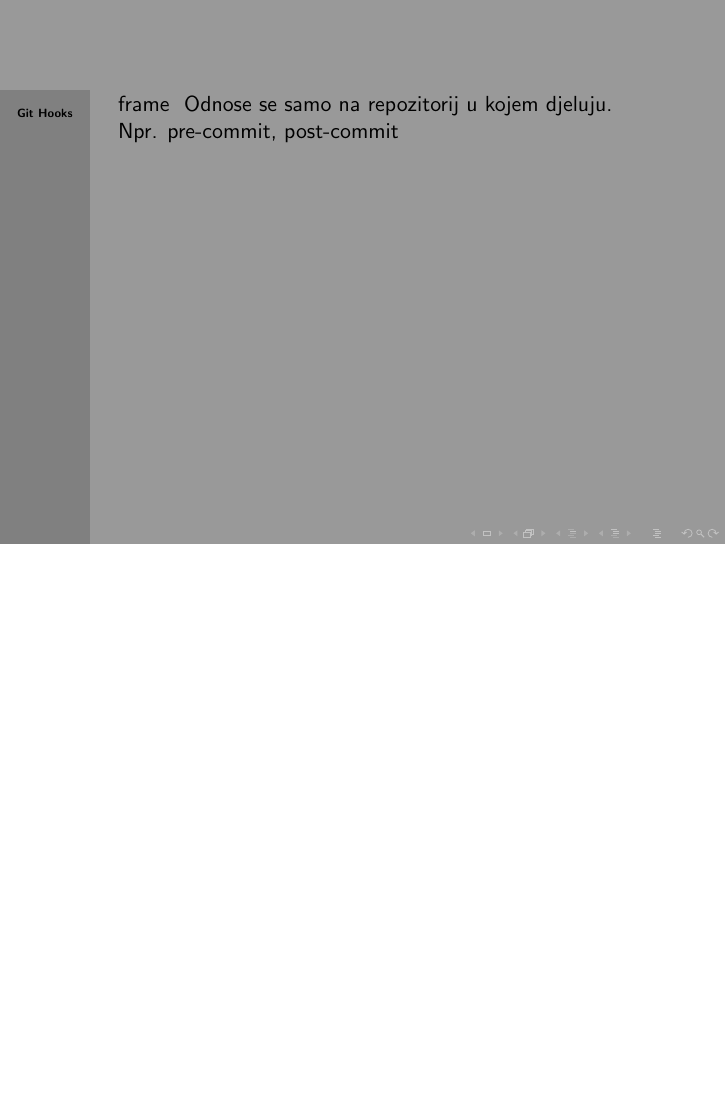
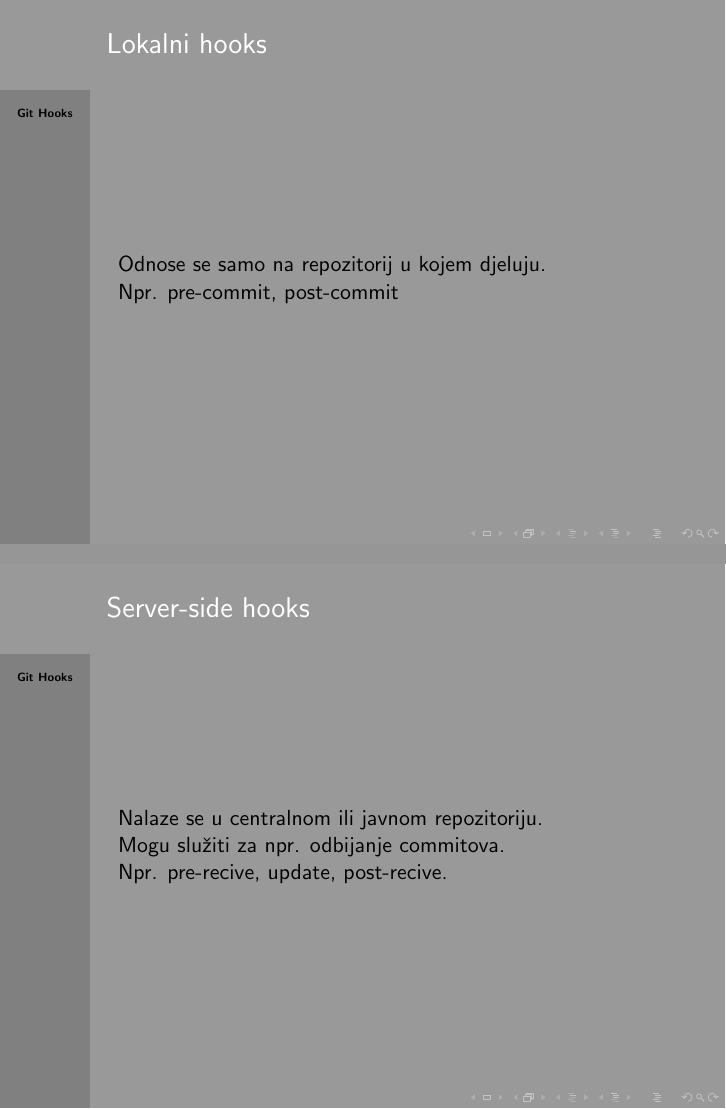
Before and after one commit to Matthaeum/Git-hooks, LaTeX slides (Git-hooks.tex): page 9 of 10 before the commit and pages 9 and 10 of 11 after it, the two joined at a grey line, the shorter picture padded with empty space. Compiled offline with pdfLaTeX.

Commit message:
dodao sam još sadržaja

```diff
--- a/Git-hooks.tex
+++ b/Git-hooks.tex
@@ -76,10 +76,16 @@ Ani Perušić
 		Sve datoteke iz tog direktorija se stavljaju u .git direktorij\newline
 		prilikom korištenja "git init" i "git clone" naredbi.
 	}
-	frame{
+	\frame{
 		\frametitle{Lokalni hooks}
 		Odnose se samo na repozitorij u kojem djeluju.\newline
 		Npr. pre-commit, post-commit
+	}
+	\frame{
+		\frametitle{Server-side hooks}
+		Nalaze se u centralnom ili javnom repozitoriju.\newline
+		Mogu služiti za npr. odbijanje commitova.\newline
+		Npr. pre-recive, update, post-recive.
 	}
 	\frame{
 		\frametitle{Literatura}
```
